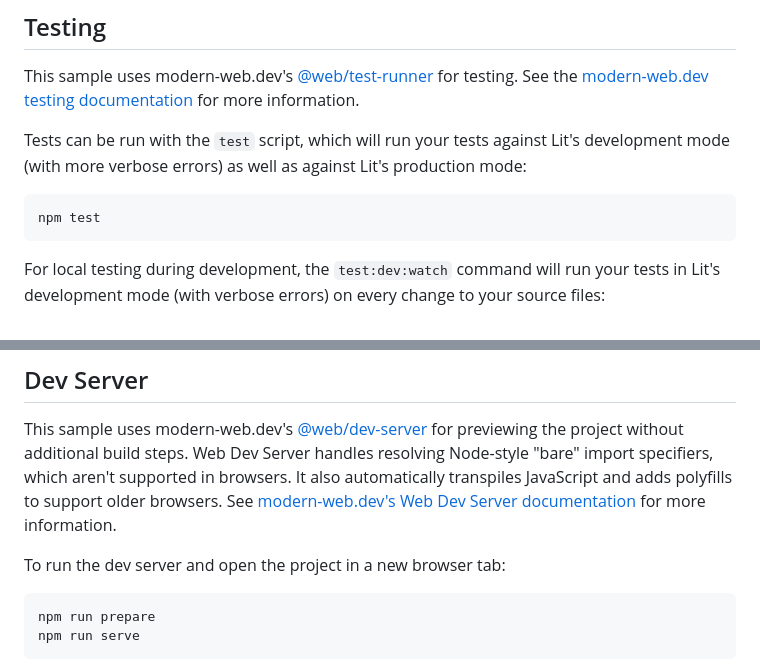
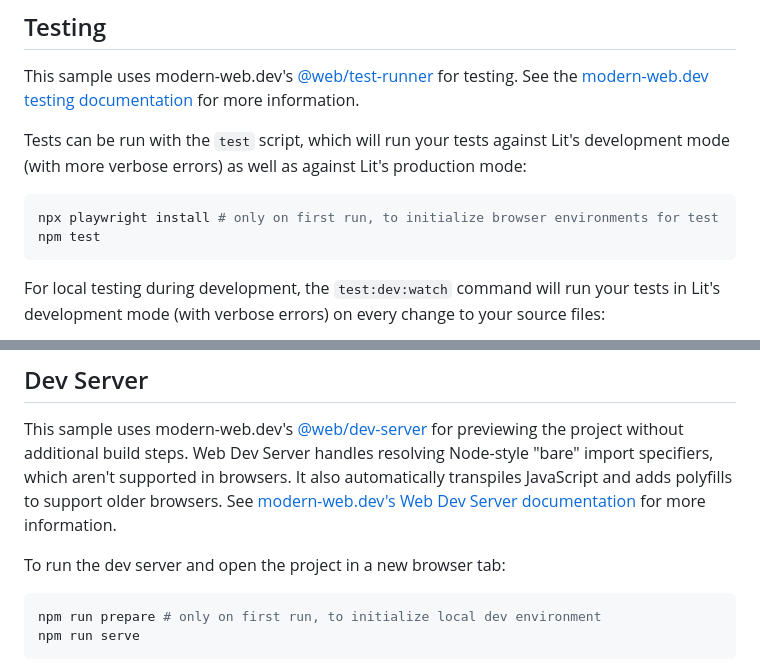
Before and after one commit to Mobiux-Labs/mobimedia-carousel, a Markdown page: README.md, 2 parts joined by grey strips. Drawn GitHub-style.

Commit message:
docs: guide to setup test

````diff
--- a/README.md
+++ b/README.md
@@ -38,6 +38,7 @@ more information.
 Tests can be run with the `test` script, which will run your tests against Lit's development mode (with more verbose errors) as well as against Lit's production mode:
 
 ```bash
+npx playwright install # only on first run, to initialize browser environments for test
 npm test
 ```
 
@@ -56,7 +57,7 @@ This sample uses modern-web.dev's [@web/dev-server](https://www.npmjs.com/packag
 To run the dev server and open the project in a new browser tab:
 
 ```bash
-npm run prepare
+npm run prepare # only on first run, to initialize local dev environment
 npm run serve
 ```
 
````
